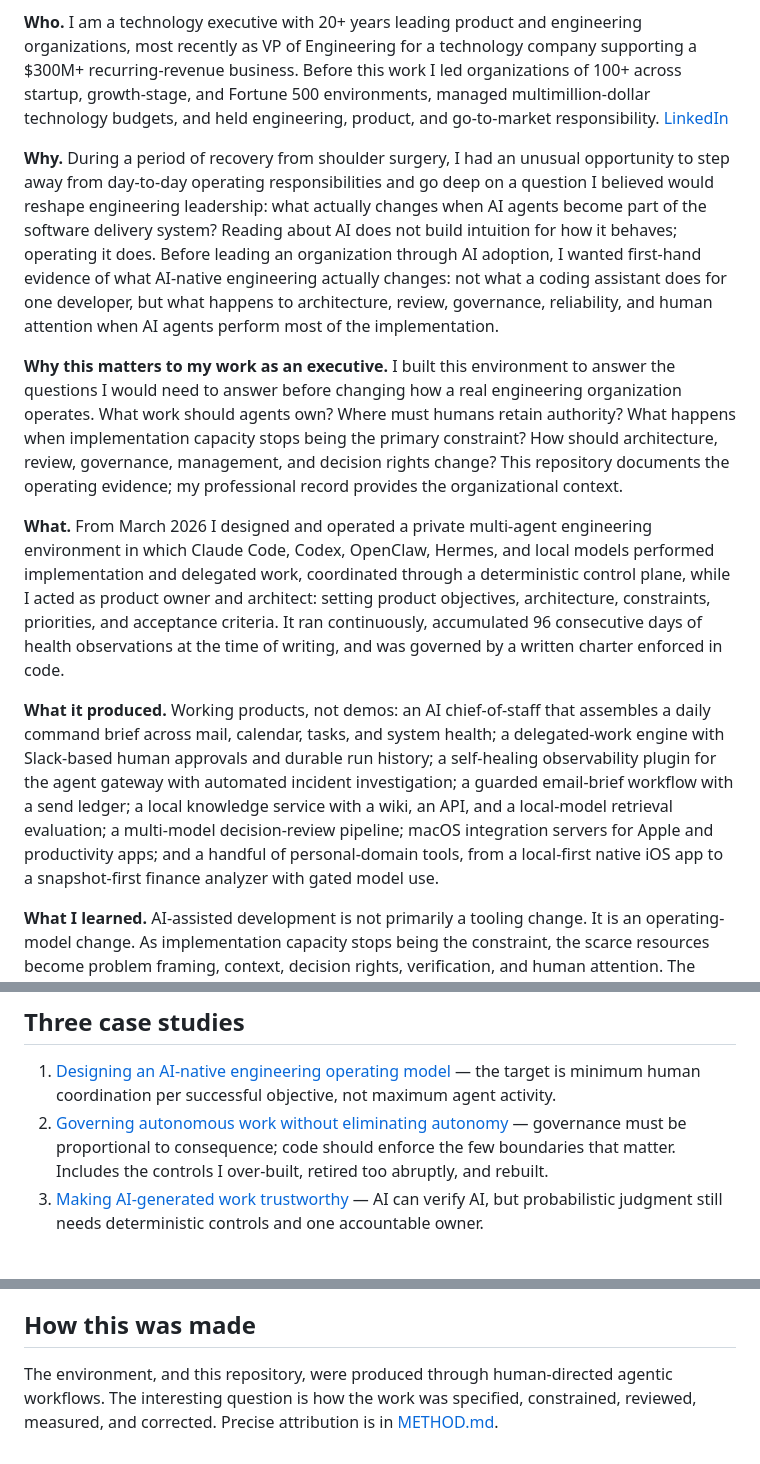
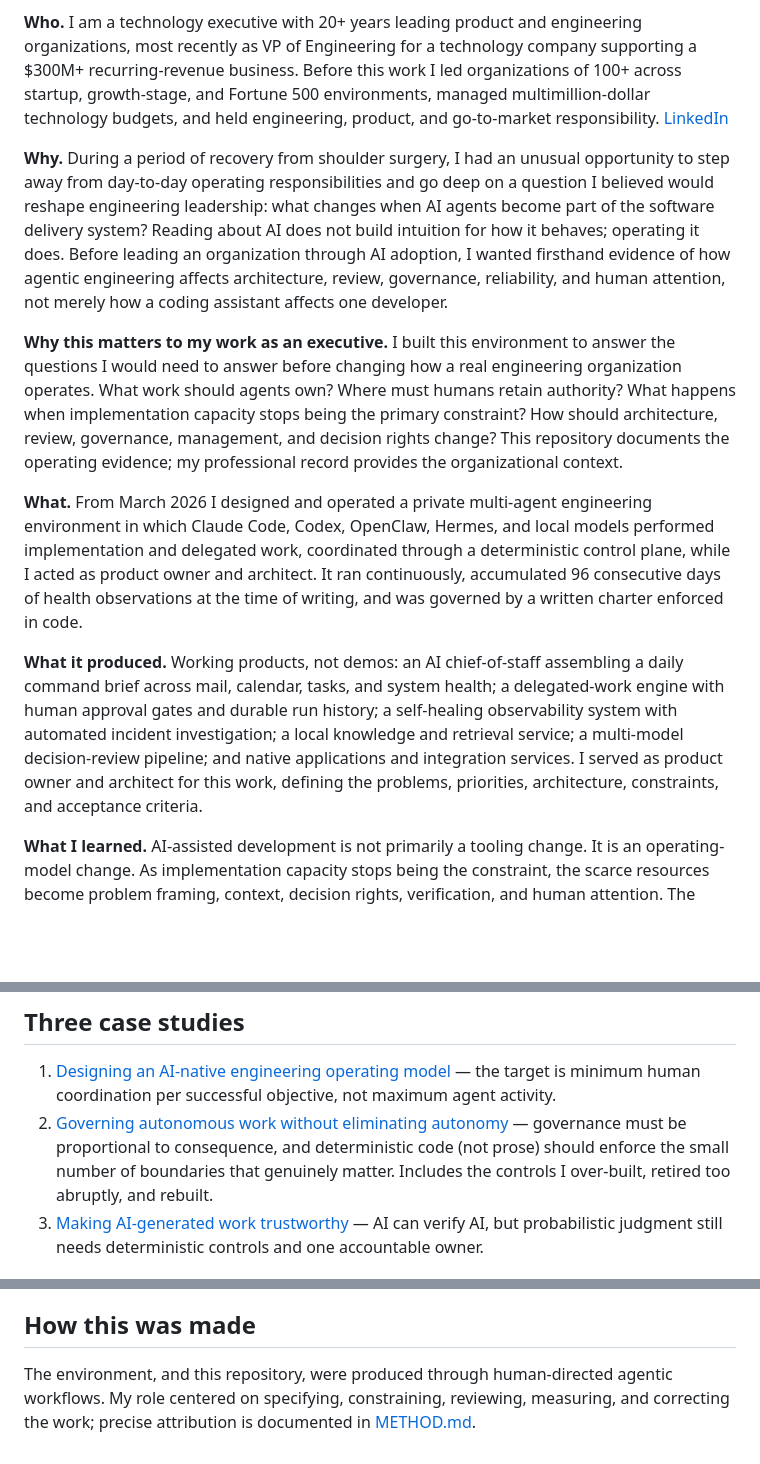
Before and after one commit to justinzealand/executive-ai-portfolio, a Markdown page: README.md, 3 parts joined by grey strips. Rendered like a GitHub page; blank space fills up the shorter version.

Commit message:
README final wording: tighter Why, representative products, stronger CS2 thesis, plainer closing
Co-Authored-By: Claude Fable 5.1 <noreply@anthropic.com>

```diff
--- a/README.md
+++ b/README.md
@@ -4,13 +4,13 @@ Field evidence and executive lessons from five months operating a private AI-nat
 
 **Who.** I am a technology executive with 20+ years leading product and engineering organizations, most recently as VP of Engineering for a technology company supporting a $300M+ recurring-revenue business. Before this work I led organizations of 100+ across startup, growth-stage, and Fortune 500 environments, managed multimillion-dollar technology budgets, and held engineering, product, and go-to-market responsibility. [LinkedIn](https://www.linkedin.com/in/justinzealand)
 
-**Why.** During a period of recovery from shoulder surgery, I had an unusual opportunity to step away from day-to-day operating responsibilities and go deep on a question I believed would reshape engineering leadership: what actually changes when AI agents become part of the software delivery system? Reading about AI does not build intuition for how it behaves; operating it does. Before leading an organization through AI adoption, I wanted first-hand evidence of what AI-native engineering actually changes: not what a coding assistant does for one developer, but what happens to architecture, review, governance, reliability, and human attention when AI agents perform most of the implementation.
+**Why.** During a period of recovery from shoulder surgery, I had an unusual opportunity to step away from day-to-day operating responsibilities and go deep on a question I believed would reshape engineering leadership: what changes when AI agents become part of the software delivery system? Reading about AI does not build intuition for how it behaves; operating it does. Before leading an organization through AI adoption, I wanted firsthand evidence of how agentic engineering affects architecture, review, governance, reliability, and human attention, not merely how a coding assistant affects one developer.
 
 **Why this matters to my work as an executive.** I built this environment to answer the questions I would need to answer before changing how a real engineering organization operates. What work should agents own? Where must humans retain authority? What happens when implementation capacity stops being the primary constraint? How should architecture, review, governance, management, and decision rights change? This repository documents the operating evidence; my professional record provides the organizational context.
 
-**What.** From March 2026 I designed and operated a private multi-agent engineering environment in which Claude Code, Codex, OpenClaw, Hermes, and local models performed implementation and delegated work, coordinated through a deterministic control plane, while I acted as product owner and architect: setting product objectives, architecture, constraints, priorities, and acceptance criteria. It ran continuously, accumulated 96 consecutive days of health observations at the time of writing, and was governed by a written charter enforced in code.
+**What.** From March 2026 I designed and operated a private multi-agent engineering environment in which Claude Code, Codex, OpenClaw, Hermes, and local models performed implementation and delegated work, coordinated through a deterministic control plane, while I acted as product owner and architect. It ran continuously, accumulated 96 consecutive days of health observations at the time of writing, and was governed by a written charter enforced in code.
 
-**What it produced.** Working products, not demos: an AI chief-of-staff that assembles a daily command brief across mail, calendar, tasks, and system health; a delegated-work engine with Slack-based human approvals and durable run history; a self-healing observability plugin for the agent gateway with automated incident investigation; a guarded email-brief workflow with a send ledger; a local knowledge service with a wiki, an API, and a local-model retrieval evaluation; a multi-model decision-review pipeline; macOS integration servers for Apple and productivity apps; and a handful of personal-domain tools, from a local-first native iOS app to a snapshot-first finance analyzer with gated model use.
+**What it produced.** Working products, not demos: an AI chief-of-staff assembling a daily command brief across mail, calendar, tasks, and system health; a delegated-work engine with human approval gates and durable run history; a self-healing observability system with automated incident investigation; a local knowledge and retrieval service; a multi-model decision-review pipeline; and native applications and integration services. I served as product owner and architect for this work, defining the problems, priorities, architecture, constraints, and acceptance criteria.
 
 **What I learned.** AI-assisted development is not primarily a tooling change. It is an operating-model change. As implementation capacity stops being the constraint, the scarce resources become problem framing, context, decision rights, verification, and human attention. The system I built made me the bottleneck before it made me faster, and the controls I added to make it safe eventually became a bigger problem than the risks they addressed. Both of those failures are documented here on purpose.
 
@@ -22,7 +22,7 @@ Field evidence and executive lessons from five months operating a private AI-nat
 ## Three case studies
 
 1. [Designing an AI-native engineering operating model](case-studies/01-operating-model.md) — the target is minimum human coordination per successful objective, not maximum agent activity.
-2. [Governing autonomous work without eliminating autonomy](case-studies/02-proportional-governance.md) — governance must be proportional to consequence; code should enforce the few boundaries that matter. Includes the controls I over-built, retired too abruptly, and rebuilt.
+2. [Governing autonomous work without eliminating autonomy](case-studies/02-proportional-governance.md) — governance must be proportional to consequence, and deterministic code (not prose) should enforce the small number of boundaries that genuinely matter. Includes the controls I over-built, retired too abruptly, and rebuilt.
 3. [Making AI-generated work trustworthy](case-studies/03-trustworthy-ai-work.md) — AI can verify AI, but probabilistic judgment still needs deterministic controls and one accountable owner.
 
 ## Scope and limits
@@ -59,4 +59,4 @@ I am interested in technology leadership roles where AI is changing how engineer
 
 ## How this was made
 
-The environment, and this repository, were produced through human-directed agentic workflows. The interesting question is how the work was specified, constrained, reviewed, measured, and corrected. Precise attribution is in [METHOD.md](METHOD.md).
+The environment, and this repository, were produced through human-directed agentic workflows. My role centered on specifying, constraining, reviewing, measuring, and correcting the work; precise attribution is documented in [METHOD.md](METHOD.md).
```
